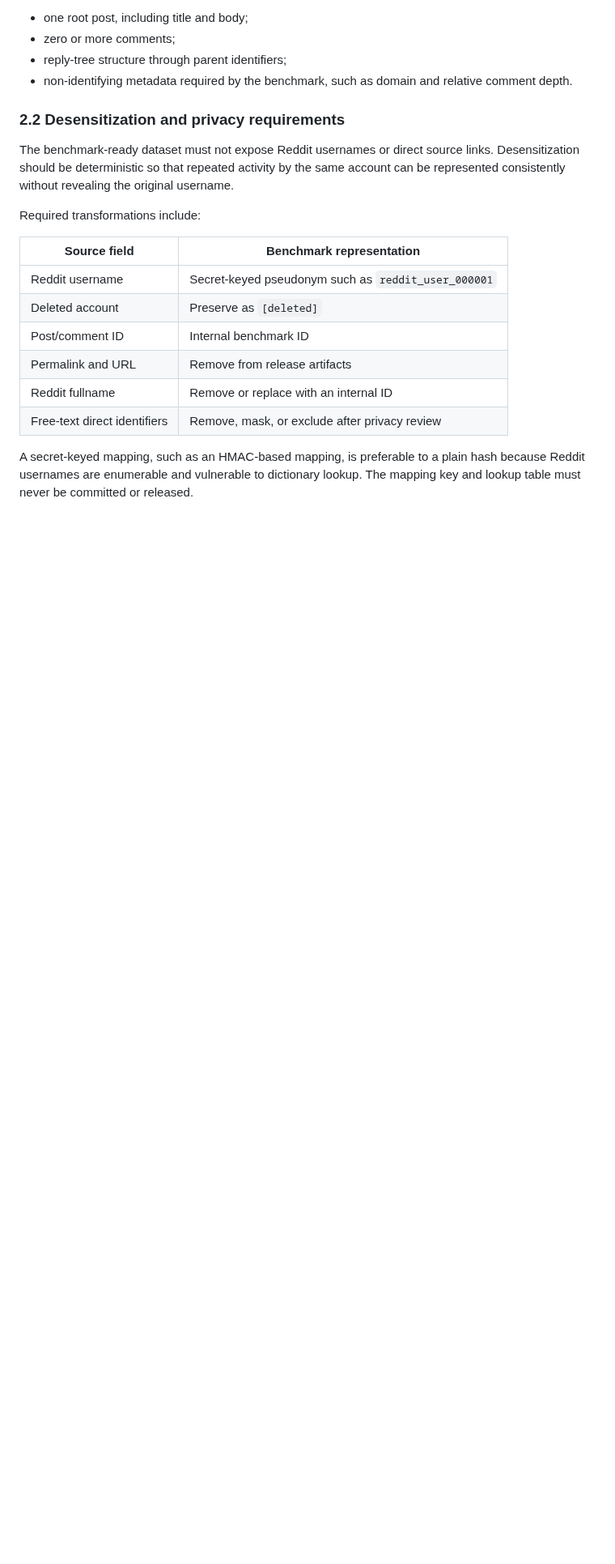
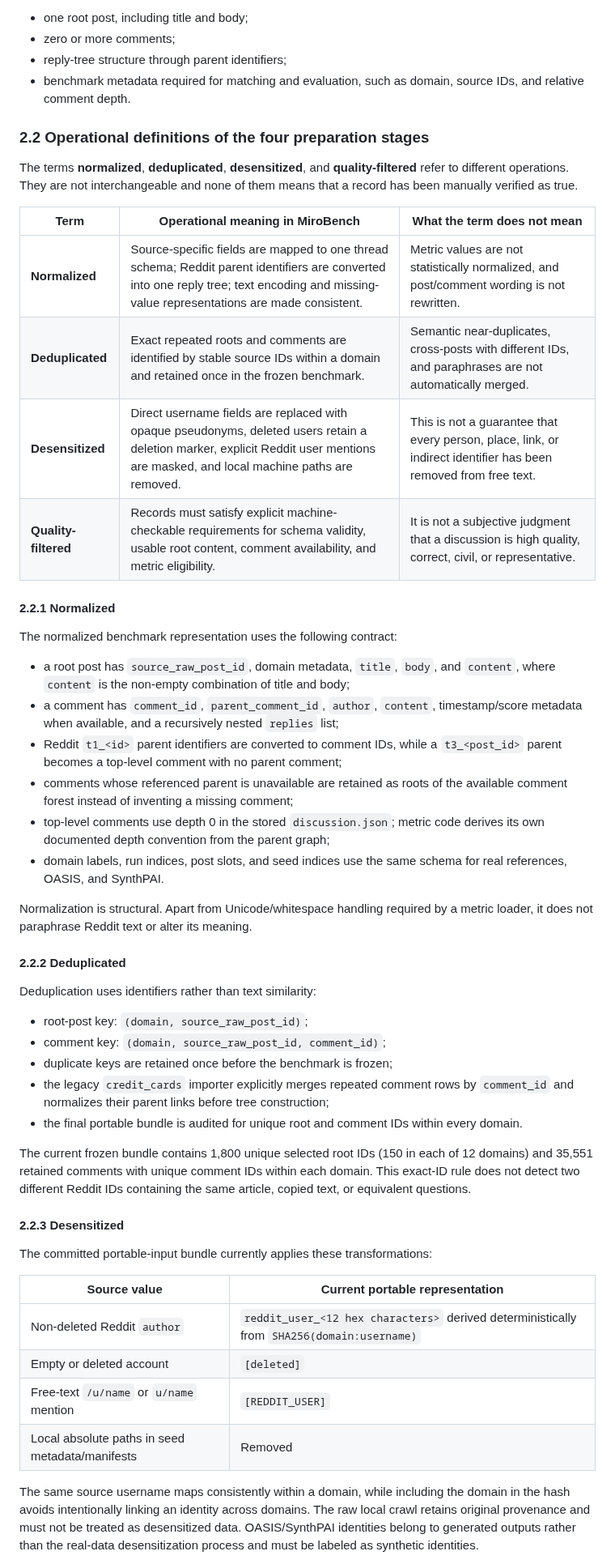
Before and after one commit to yyu6/MiroBench, a Markdown page: docs/MiroBench_Pipeline_Overview.md, the part around one of its changes. Shown at 81% size. GitHub-like rendering; blank space fills up the shorter version.

```diff
--- a/docs/MiroBench_Pipeline_Overview.md
+++ b/docs/MiroBench_Pipeline_Overview.md
@@ -60,28 +60,75 @@ Each normalized thread contains:
 - one root post, including title and body;
 - zero or more comments;
 - reply-tree structure through parent identifiers;
-- non-identifying metadata required by the benchmark, such as domain and
-  relative comment depth.
+- benchmark metadata required for matching and evaluation, such as domain,
+  source IDs, and relative comment depth.
 
-### 2.2 Desensitization and privacy requirements
+### 2.2 Operational definitions of the four preparation stages
 
-The benchmark-ready dataset must not expose Reddit usernames or direct source
-links. Desensitization should be deterministic so that repeated activity by
-the same account can be represented consistently without revealing the
-original username.
+The terms **normalized**, **deduplicated**, **desensitized**, and
+**quality-filtered** refer to different operations. They are not interchangeable
+and none of them means that a record has been manually verified as true.
 
-Required transformations include:
+| Term | Operational meaning in MiroBench | What the term does **not** mean |
+|---|---|---|
+| **Normalized** | Source-specific fields are mapped to one thread schema; Reddit parent identifiers are converted into one reply tree; text encoding and missing-value representations are made consistent. | Metric values are not statistically normalized, and post/comment wording is not rewritten. |
+| **Deduplicated** | Exact repeated roots and comments are identified by stable source IDs within a domain and retained once in the frozen benchmark. | Semantic near-duplicates, cross-posts with different IDs, and paraphrases are not automatically merged. |
+| **Desensitized** | Direct username fields are replaced with opaque pseudonyms, deleted users retain a deletion marker, explicit Reddit user mentions are masked, and local machine paths are removed. | This is not a guarantee that every person, place, link, or indirect identifier has been removed from free text. |
+| **Quality-filtered** | Records must satisfy explicit machine-checkable requirements for schema validity, usable root content, comment availability, and metric eligibility. | It is not a subjective judgment that a discussion is high quality, correct, civil, or representative. |
 
-| Source field | Benchmark representation |
+#### 2.2.1 Normalized
+
+The normalized benchmark representation uses the following contract:
+
+- a root post has `source_raw_post_id`, domain metadata, `title`, `body`, and
+  `content`, where `content` is the non-empty combination of title and body;
+- a comment has `comment_id`, `parent_comment_id`, `author`, `content`,
+  timestamp/score metadata when available, and a recursively nested `replies`
+  list;
+- Reddit `t1_<id>` parent identifiers are converted to comment IDs, while a
+  `t3_<post_id>` parent becomes a top-level comment with no parent comment;
+- comments whose referenced parent is unavailable are retained as roots of
+  the available comment forest instead of inventing a missing comment;
+- top-level comments use depth 0 in the stored `discussion.json`; metric code
+  derives its own documented depth convention from the parent graph;
+- domain labels, run indices, post slots, and seed indices use the same schema
+  for real references, OASIS, and SynthPAI.
+
+Normalization is structural. Apart from Unicode/whitespace handling required
+by a metric loader, it does not paraphrase Reddit text or alter its meaning.
+
+#### 2.2.2 Deduplicated
+
+Deduplication uses identifiers rather than text similarity:
+
+- root-post key: `(domain, source_raw_post_id)`;
+- comment key: `(domain, source_raw_post_id, comment_id)`;
+- duplicate keys are retained once before the benchmark is frozen;
+- the legacy `credit_cards` importer explicitly merges repeated comment rows
+  by `comment_id` and normalizes their parent links before tree construction;
+- the final portable bundle is audited for unique root and comment IDs within
+  every domain.
+
+The current frozen bundle contains 1,800 unique selected root IDs (150 in each
+of 12 domains) and 35,551 retained comments with unique comment IDs within
+each domain. This exact-ID rule does not detect two different Reddit IDs
+containing the same article, copied text, or equivalent questions.
+
+#### 2.2.3 Desensitized
+
+The committed portable-input bundle currently applies these transformations:
+
+| Source value | Current portable representation |
 |---|---|
-| Reddit username | Secret-keyed pseudonym such as `reddit_user_000001` |
-| Deleted account | Preserve as `[deleted]` |
-| Post/comment ID | Internal benchmark ID |
-| Permalink and URL | Remove from release artifacts |
-| Reddit fullname | Remove or replace with an internal ID |
-| Free-text direct identifiers | Remove, mask, or exclude after privacy review |
+| Non-deleted Reddit `author` | `reddit_user_<12 hex characters>` derived deterministically from `SHA256(domain:username)` |
+| Empty or deleted account | `[deleted]` |
+| Free-text `/u/name` or `u/name` mention | `[REDDIT_USER]` |
+| Local absolute paths in seed metadata/manifests | Removed |
 
-A secret-keyed mapping, such as an HMAC-based mapping, is preferable to a plain
-hash because Reddit usernames are enumerable and vulnerable to dictionary
-lookup. The mapping key and lookup table must never be committed or released.
+The same source username maps consistently within a domain, while including
+the domain in the hash avoids intentionally linking an identity across
+domains. The raw local crawl retains original provenance and must not be
+treated as desensitized data. OASIS/SynthPAI identities belong to generated
+outputs rather than the real-data desensitization process and must be labeled
+as synthetic identities.
 
```
Also changed, not shown: other parts of docs/MiroBench_Pipeline_Overview.md (+69 -29 lines).
